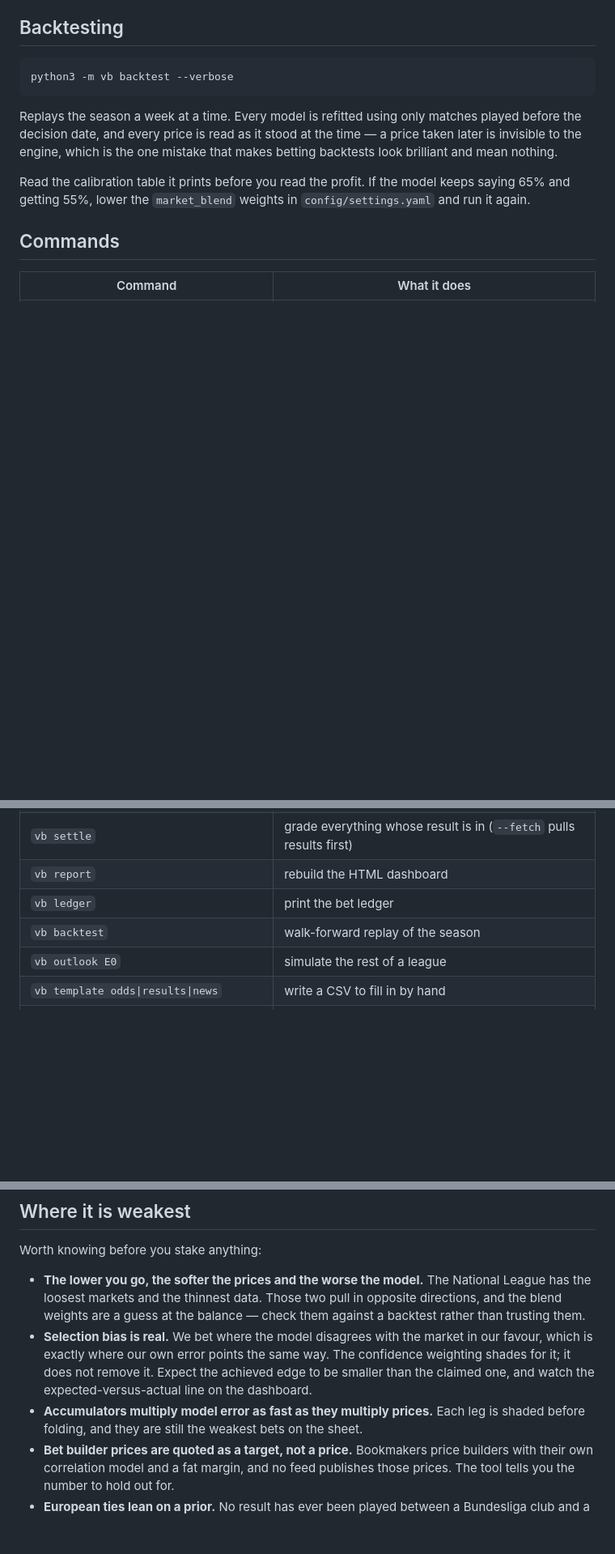
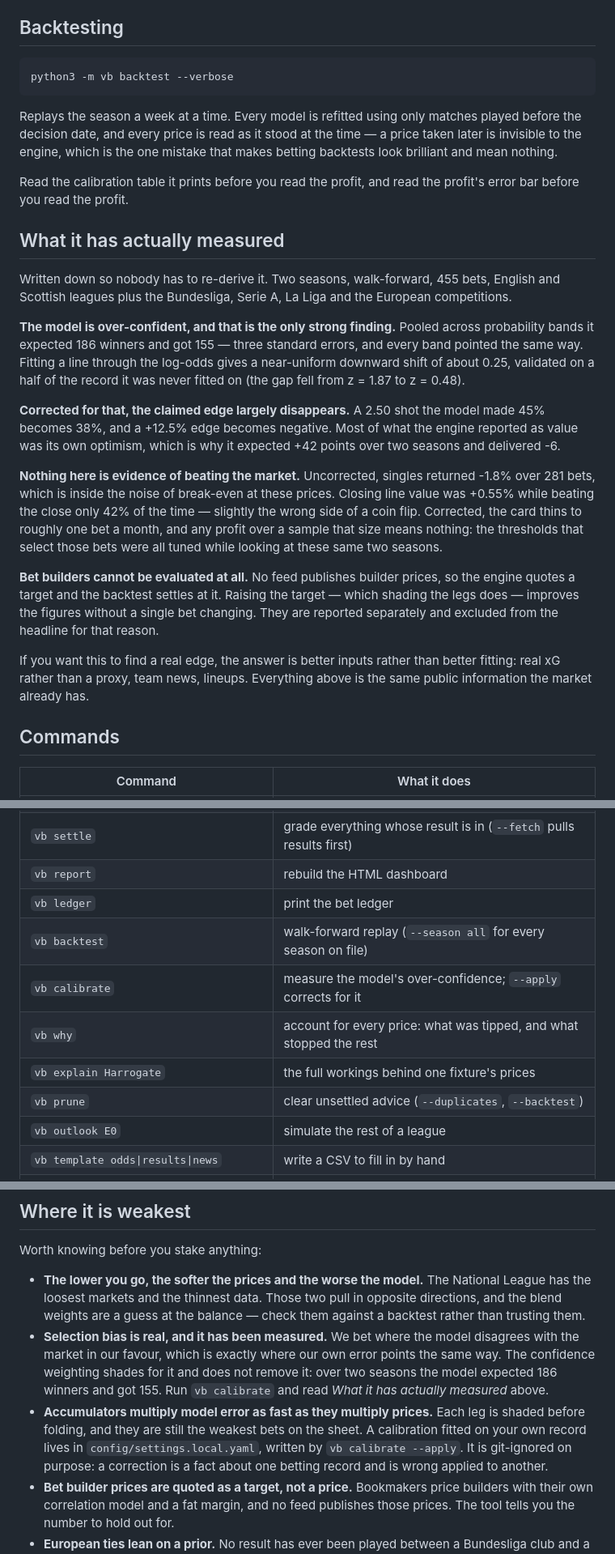
Before and after one commit to mjbcameron-code/MattC, a Markdown page: betting/README.md, 3 parts joined by grey strips. Shown at 81% size. GitHub-like rendering; blank space fills up the shorter version.

Commit message:
Write down what the backtest actually measured
Two seasons of walk-forward testing produced findings that took most of
a session to establish and would otherwise have to be re-derived from
scratch — or, worse, re-discovered by someone reading an encouraging
number off a thin sample.

So the README now records them plainly: the model is over-confident by
about 0.25 in log-odds, that is the only strong finding at three
standard errors, correcting for it removes most of the claimed edge, and
nothing measured here is evidence of beating the market. Singles were
inside the noise of break-even; closing line value was positive while
beating the close 42% of the time, which is the wrong side of a coin
flip; and once corrected the card thins to about one bet a month, over
which no profit figure means anything — the thresholds selecting those
bets were tuned on the same two seasons.

The "where it is weakest" note on selection bias said to expect the
achieved edge to fall short of the claimed one. It now says by how much,
because that is no longer an expectation.

Also adds the four commands built today to the reference table, which
had none of them.

Co-Authored-By: Claude Opus 5 <noreply@anthropic.com>
Claude-Session: https://claude.ai/code/session_01Fs83f5ZFim4BwijYrUb895

```diff
--- a/betting/README.md
+++ b/betting/README.md
@@ -173,9 +173,43 @@ played before the decision date, and every price is read as it stood at the
 time — a price taken later is invisible to the engine, which is the one mistake
 that makes betting backtests look brilliant and mean nothing.
 
-Read the calibration table it prints before you read the profit. If the model
-keeps saying 65% and getting 55%, lower the `market_blend` weights in
-`config/settings.yaml` and run it again.
+Read the calibration table it prints before you read the profit, and read the
+profit's error bar before you read the profit.
+
+## What it has actually measured
+
+Written down so nobody has to re-derive it. Two seasons, walk-forward, 455
+bets, English and Scottish leagues plus the Bundesliga, Serie A, La Liga and
+the European competitions.
+
+**The model is over-confident, and that is the only strong finding.** Pooled
+across probability bands it expected 186 winners and got 155 — three standard
+errors, and every band pointed the same way. Fitting a line through the
+log-odds gives a near-uniform downward shift of about 0.25, validated on a half
+of the record it was never fitted on (the gap fell from z = 1.87 to z = 0.48).
+
+**Corrected for that, the claimed edge largely disappears.** A 2.50 shot the
+model made 45% becomes 38%, and a +12.5% edge becomes negative. Most of what
+the engine reported as value was its own optimism, which is why it expected +42
+points over two seasons and delivered -6.
+
+**Nothing here is evidence of beating the market.** Uncorrected, singles
+returned -1.8% over 281 bets, which is inside the noise of break-even at these
+prices. Closing line value was +0.55% while beating the close only 42% of the
+time — slightly the wrong side of a coin flip. Corrected, the card thins to
+roughly one bet a month, and any profit over a sample that size means nothing:
+the thresholds that select those bets were all tuned while looking at these
+same two seasons.
+
+**Bet builders cannot be evaluated at all.** No feed publishes builder prices,
+so the engine quotes a target and the backtest settles at it. Raising the
+target — which shading the legs does — improves the figures without a single
+bet changing. They are reported separately and excluded from the headline for
+that reason.
+
+If you want this to find a real edge, the answer is better inputs rather than
+better fitting: real xG rather than a proxy, team news, lineups. Everything
+above is the same public information the market already has.
 
 ## Commands
 
@@ -188,7 +222,11 @@ keeps saying 65% and getting 55%, lower the `market_blend` weights in
 | `vb settle` | grade everything whose result is in (`--fetch` pulls results first) |
 | `vb report` | rebuild the HTML dashboard |
 | `vb ledger` | print the bet ledger |
-| `vb backtest` | walk-forward replay of the season |
+| `vb backtest` | walk-forward replay (`--season all` for every season on file) |
+| `vb calibrate` | measure the model's over-confidence; `--apply` corrects for it |
+| `vb why` | account for every price: what was tipped, and what stopped the rest |
+| `vb explain Harrogate` | the full workings behind one fixture's prices |
+| `vb prune` | clear unsettled advice (`--duplicates`, `--backtest`) |
 | `vb outlook E0` | simulate the rest of a league |
 | `vb template odds\|results\|news` | write a CSV to fill in by hand |
 | `vb import odds\|results\|news\|players <file>` | load one back |
@@ -302,13 +340,16 @@ Worth knowing before you stake anything:
   National League has the loosest markets and the thinnest data. Those two pull
   in opposite directions, and the blend weights are a guess at the balance —
   check them against a backtest rather than trusting them.
-- **Selection bias is real.** We bet where the model disagrees with the market in
-  our favour, which is exactly where our own error points the same way. The
-  confidence weighting shades for it; it does not remove it. Expect the achieved
-  edge to be smaller than the claimed one, and watch the expected-versus-actual
-  line on the dashboard.
+- **Selection bias is real, and it has been measured.** We bet where the model
+  disagrees with the market in our favour, which is exactly where our own error
+  points the same way. The confidence weighting shades for it and does not
+  remove it: over two seasons the model expected 186 winners and got 155. Run
+  `vb calibrate` and read *What it has actually measured* above.
 - **Accumulators multiply model error as fast as they multiply prices.** Each leg
   is shaded before folding, and they are still the weakest bets on the sheet.
+  A calibration fitted on your own record lives in `config/settings.local.yaml`,
+  written by `vb calibrate --apply`. It is git-ignored on purpose: a correction
+  is a fact about one betting record and is wrong applied to another.
 - **Bet builder prices are quoted as a target, not a price.** Bookmakers price
   builders with their own correlation model and a fat margin, and no feed
   publishes those prices. The tool tells you the number to hold out for.
```
